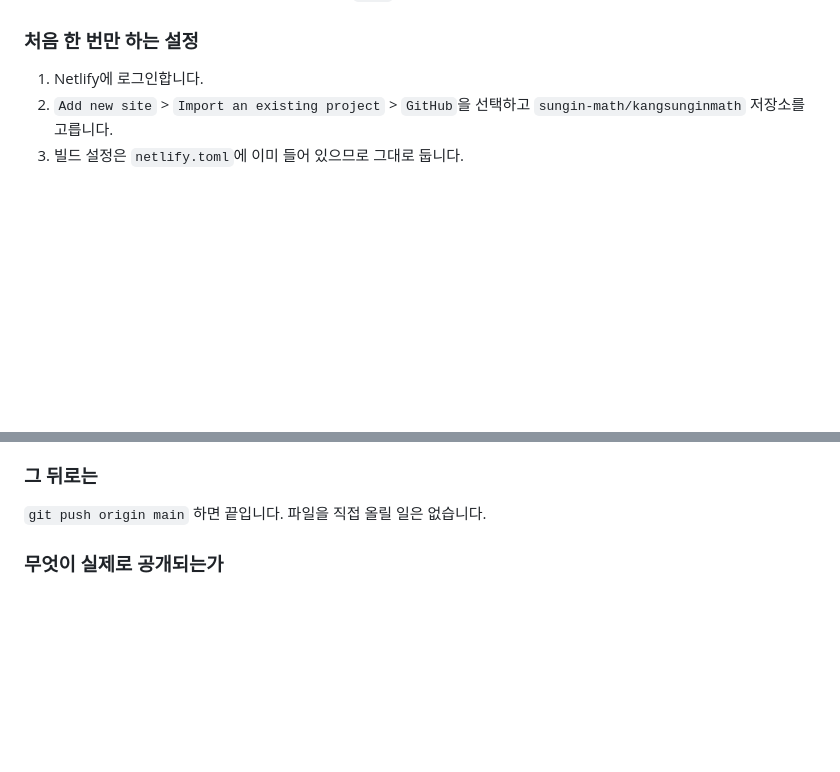
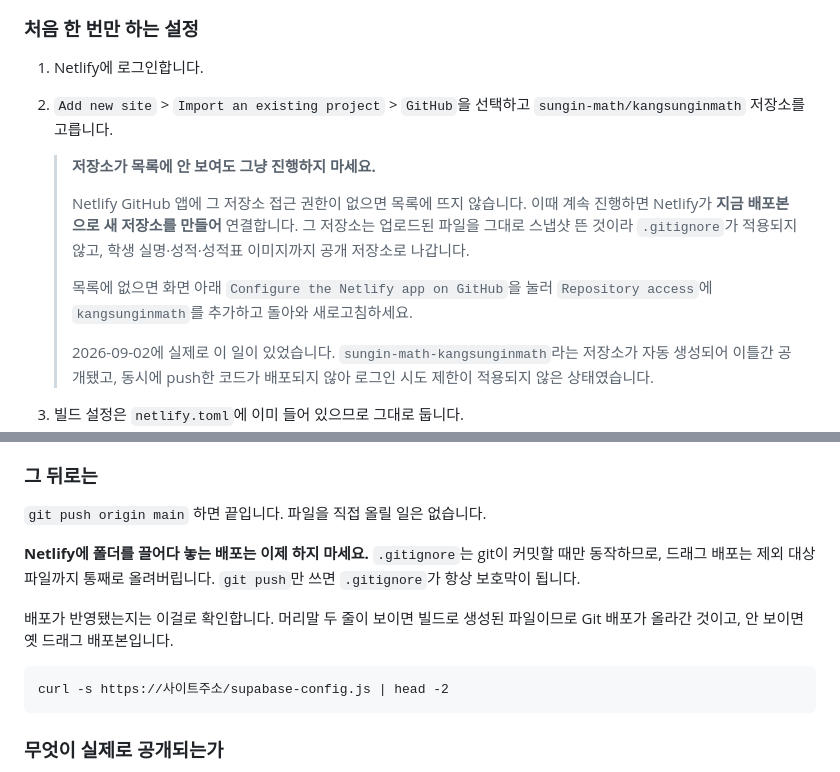
Before and after one commit to sungin-math/kangsunginmath, a Markdown page: DEPLOY.md, 2 parts joined by grey strips. GitHub-like rendering; blank space fills up the shorter version.

Commit message:
배포 문서에 저장소 연결 함정 경고 추가
Netlify에서 "기존 사이트에 저장소 연결"을 할 때, Netlify GitHub 앱에
해당 저장소 접근 권한이 없으면 목록에 뜨지 않습니다. 그대로 진행하면
Netlify가 현재 배포본으로 새 저장소를 만들어 연결해버립니다.

2026-09-02에 실제로 발생했습니다. sungin-math-kangsunginmath 저장소가
자동 생성되어 이틀간 public으로 열려 있었습니다. 드래그 배포본을 그대로
스냅샷 뜬 것이라 .gitignore가 적용되지 않았고, insert-*.sql의 학생 실명과
성적, 지침서, 성적표 이미지, 코드 검토 보고서까지 그대로 나갔습니다.
포크와 스타는 0이었고 service_role 키와 세션 서명 키는 환경변수로만
읽으므로 유출되지 않았습니다. 저장소는 삭제했습니다.

같은 사고로 push한 코드가 배포되지 않는 문제도 함께 있었습니다.
push는 kangsunginmath로, Netlify는 sungin-math-kangsunginmath를 보고
있어서 5611002(로그인 시도 제한)가 이틀간 반영되지 않았습니다.
Deploys 화면에는 실패한 빌드가 없어서 눈치채기 어려웠습니다.
실제로는 빌드가 아예 돌지 않았고 마지막 드래그 배포본이 계속
서빙되고 있었습니다.

- 저장소가 목록에 없을 때 새로 만들지 말고 GitHub 앱 권한을 고치도록 안내
- 드래그 배포 금지 명시. .gitignore는 git 커밋에만 적용됩니다
- 배포 반영 여부 확인법 추가
  supabase-config.js의 머리말 두 줄로 판별합니다. 빌드가 생성한
  파일에만 있으므로 옛 드래그 배포본과 확실히 구분됩니다

저장소를 다시 연결한 뒤 로그인 시도 제한이 정상 동작하는 것을
확인했습니다. 5회까지는 1초씩 지연이 늘고 6회째 429와 Retry-After 897을
반환합니다.

Co-Authored-By: Claude Opus 5 <noreply@anthropic.com>
Claude-Session: https://claude.ai/code/session_01F771fdccDLAt3JPGd5cYu6

````diff
--- a/DEPLOY.md
+++ b/DEPLOY.md
@@ -41,6 +41,20 @@ GitHub 저장소를 Netlify에 연결해 자동 배포합니다.
 1. Netlify에 로그인합니다.
 2. `Add new site` > `Import an existing project` > `GitHub`을 선택하고
    `sungin-math/kangsunginmath` 저장소를 고릅니다.
+
+   > **저장소가 목록에 안 보여도 그냥 진행하지 마세요.**
+   >
+   > Netlify GitHub 앱에 그 저장소 접근 권한이 없으면 목록에 뜨지 않습니다.
+   > 이때 계속 진행하면 Netlify가 **지금 배포본으로 새 저장소를 만들어** 연결합니다.
+   > 그 저장소는 업로드된 파일을 그대로 스냅샷 뜬 것이라 `.gitignore`가 적용되지
+   > 않고, 학생 실명·성적·성적표 이미지까지 공개 저장소로 나갑니다.
+   >
+   > 목록에 없으면 화면 아래 `Configure the Netlify app on GitHub`을 눌러
+   > `Repository access`에 `kangsunginmath`를 추가하고 돌아와 새로고침하세요.
+   >
+   > 2026-09-02에 실제로 이 일이 있었습니다. `sungin-math-kangsunginmath`라는
+   > 저장소가 자동 생성되어 이틀간 공개됐고, 동시에 push한 코드가 배포되지
+   > 않아 로그인 시도 제한이 적용되지 않은 상태였습니다.
 3. 빌드 설정은 `netlify.toml`에 이미 들어 있으므로 그대로 둡니다.
    - Build command: `node scripts/generate-config.js`
    - Publish directory: `public`
@@ -62,6 +76,17 @@ GitHub 저장소를 Netlify에 연결해 자동 배포합니다.
 ### 그 뒤로는
 
 `git push origin main` 하면 끝입니다. 파일을 직접 올릴 일은 없습니다.
+
+**Netlify에 폴더를 끌어다 놓는 배포는 이제 하지 마세요.** `.gitignore`는 git이
+커밋할 때만 동작하므로, 드래그 배포는 제외 대상 파일까지 통째로 올려버립니다.
+`git push`만 쓰면 `.gitignore`가 항상 보호막이 됩니다.
+
+배포가 반영됐는지는 이걸로 확인합니다. 머리말 두 줄이 보이면 빌드로 생성된
+파일이므로 Git 배포가 올라간 것이고, 안 보이면 옛 드래그 배포본입니다.
+
+```
+curl -s https://사이트주소/supabase-config.js | head -2
+```
 
 ### 무엇이 실제로 공개되는가
 
````
